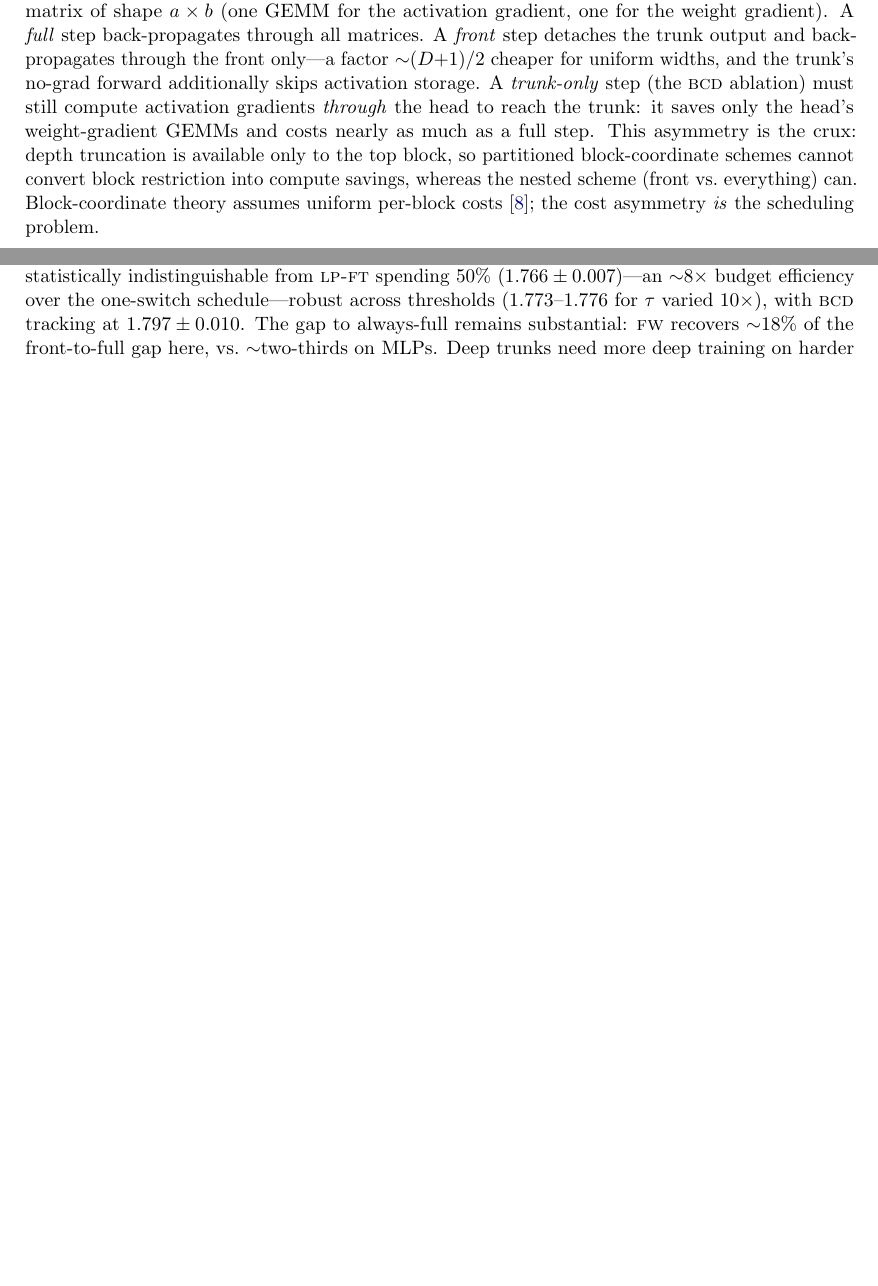
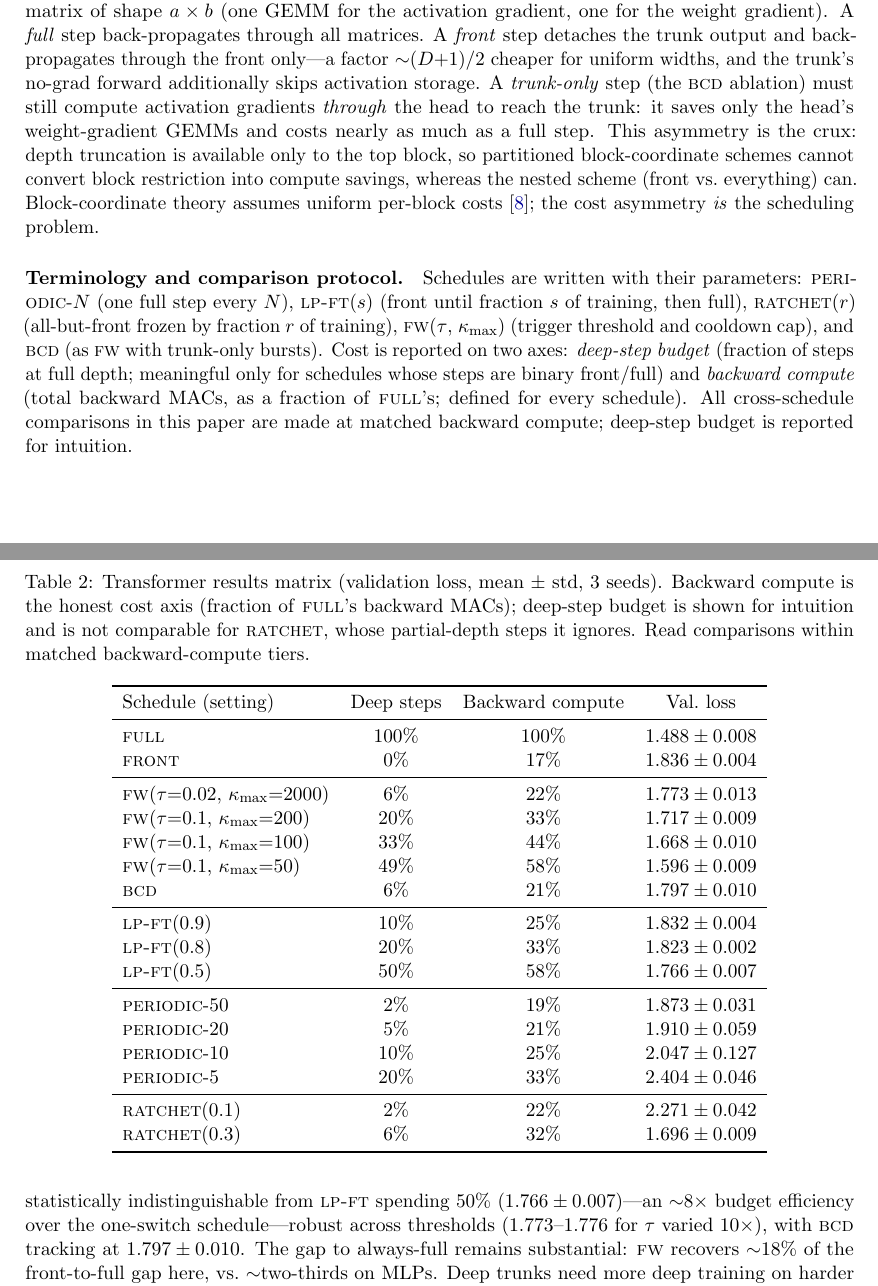
Before and after one commit to Xtam-AI/front-wheeler, a LaTeX paper (paper/main.tex, which reads paper/sections/exp3.tex, paper/sections/framework.tex): two parts of pages 3 and 6 of 13 before the commit and two parts of pages 3 and 7 of 14 after it, joined at a grey line, cut so that both start at the same text, the shorter picture padded with empty space. Compiled offline with pdfLaTeX.

Commit message:
Terminology protocol + canonical transformer results matrix
Parameterized names defined once (PERIODIC-N, LP-FT(s), RATCHET(r),
FW(tau,kappa_max), BCD); two cost axes with matched-backward-compute rule;
16-row matrix table; governor formally defined; informal labels purged.

Co-Authored-By: Claude Fable 5 <noreply@anthropic.com>

```diff
--- a/paper/sections/exp3.tex
+++ b/paper/sections/exp3.tex
@@ -10,6 +10,42 @@ LayerNorm, and the LM head; the LM head is \emph{untied} from the token
 embedding so front steps cannot leak trunk updates through weight tying.
 Front steps run the trunk under \texttt{no\_grad}. Schedules as in
 Section~\ref{sec:exp2}; metric is validation loss.
+
+\begin{table}[t]
+\centering
+\caption{Transformer results matrix (validation loss, mean $\pm$ std,
+3 seeds). Backward compute is the honest cost axis (fraction of
+\textsc{full}'s backward MACs); deep-step budget is shown for intuition
+and is not comparable for \textsc{ratchet}, whose partial-depth steps it
+ignores. Read comparisons within matched backward-compute tiers.}
+\label{tab:exp3matrix}
+\begin{tabular}{lccc}
+\toprule
+Schedule (setting) & Deep steps & Backward compute & Val.\ loss \\
+\midrule
+\textsc{full} & $100\%$ & $100\%$ & $1.488 \pm 0.008$ \\
+\textsc{front} & $0\%$ & $17\%$ & $1.836 \pm 0.004$ \\
+\midrule
+\fw{}($\tau{=}0.02$, $\kappa_{\max}{=}2000$) & $6\%$ & $22\%$ & $1.773 \pm 0.013$ \\
+\fw{}($\tau{=}0.1$, $\kappa_{\max}{=}200$) & $20\%$ & $33\%$ & $1.717 \pm 0.009$ \\
+\fw{}($\tau{=}0.1$, $\kappa_{\max}{=}100$) & $33\%$ & $44\%$ & $1.668 \pm 0.010$ \\
+\fw{}($\tau{=}0.1$, $\kappa_{\max}{=}50$) & $49\%$ & $58\%$ & $1.596 \pm 0.009$ \\
+\bcd{} & $6\%$ & $21\%$ & $1.797 \pm 0.010$ \\
+\midrule
+\lpft{}($0.9$) & $10\%$ & $25\%$ & $1.832 \pm 0.004$ \\
+\lpft{}($0.8$) & $20\%$ & $33\%$ & $1.823 \pm 0.002$ \\
+\lpft{}($0.5$) & $50\%$ & $58\%$ & $1.766 \pm 0.007$ \\
+\midrule
+\textsc{periodic}-50 & $2\%$ & $19\%$ & $1.873 \pm 0.031$ \\
+\textsc{periodic}-20 & $5\%$ & $21\%$ & $1.910 \pm 0.059$ \\
+\textsc{periodic}-10 & $10\%$ & $25\%$ & $2.047 \pm 0.127$ \\
+\textsc{periodic}-5 & $20\%$ & $33\%$ & $2.404 \pm 0.046$ \\
+\midrule
+\textsc{ratchet}($0.1$) & $2\%$ & $22\%$ & $2.271 \pm 0.042$ \\
+\textsc{ratchet}($0.3$) & $6\%$ & $32\%$ & $1.696 \pm 0.009$ \\
+\bottomrule
+\end{tabular}
+\end{table}
 
 \begin{figure}[t]
 \centering
--- a/paper/sections/framework.tex
+++ b/paper/sections/framework.tex
@@ -22,6 +22,18 @@ scheme (front vs.\ everything) can. Block-coordinate theory assumes uniform
 per-block costs \citep{nutini2015coordinate}; the cost asymmetry \emph{is}
 the scheduling problem.
 
+\paragraph{Terminology and comparison protocol.} Schedules are written
+with their parameters: \textsc{periodic}-$N$ (one full step every $N$),
+\lpft{}($s$) (front until fraction $s$ of training, then full),
+\textsc{ratchet}($r$) (all-but-front frozen by fraction $r$ of training),
+\fw{}($\tau$, $\kappa_{\max}$) (trigger threshold and cooldown cap), and
+\bcd{} (as \fw{} with trunk-only bursts). Cost is reported on two axes:
+\emph{deep-step budget} (fraction of steps at full depth; meaningful only
+for schedules whose steps are binary front/full) and \emph{backward
+compute} (total backward MACs, as a fraction of \textsc{full}'s; defined
+for every schedule). All cross-schedule comparisons in this paper are made
+at matched backward compute; deep-step budget is reported for intuition.
+
 \paragraph{The schedule as a controller.} Training chooses per step between
 a front step and a full step; the budget is the fraction of full-depth
 steps. The greedy, cost-normalized rule would take front steps while
```
Also changed, not shown: paper/sections/exp2.tex (+9 -9 lines), paper/sections/exp3.tex (13 more changed lines), paper/sections/framework.tex (4 more changed lines).
